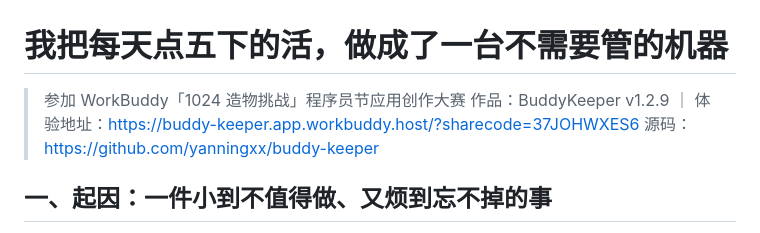
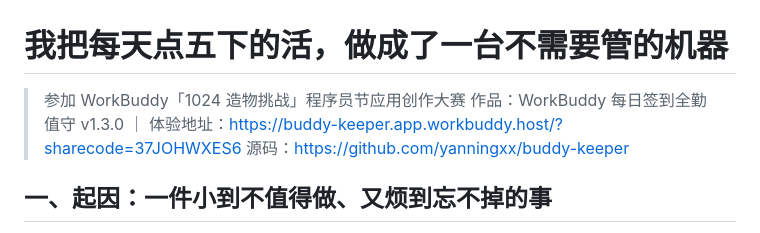
Before and after one commit to yanningxx/buddy-keeper, a Markdown page: docs/ESSAY-1024.md, the part around the change. Rendered like a GitHub page.

Commit message:
release(1.3.0): 产品更名为 WorkBuddy 每日签到全勤值守，全站与文档同步

```diff
--- a/docs/ESSAY-1024.md
+++ b/docs/ESSAY-1024.md
@@ -1,7 +1,7 @@
 # 我把每天点五下的活，做成了一台不需要管的机器
 
 > 参加 WorkBuddy「1024 造物挑战」程序员节应用创作大赛
-> 作品：BuddyKeeper v1.2.9 ｜ 体验地址：<https://buddy-keeper.app.workbuddy.host/?sharecode=37JOHWXES6>
+> 作品：WorkBuddy 每日签到全勤值守 v1.3.0 ｜ 体验地址：<https://buddy-keeper.app.workbuddy.host/?sharecode=37JOHWXES6>
 > 源码：<https://github.com/yanningxx/buddy-keeper>
 
 ## 一、起因：一件小到不值得做、又烦到忘不掉的事
```
